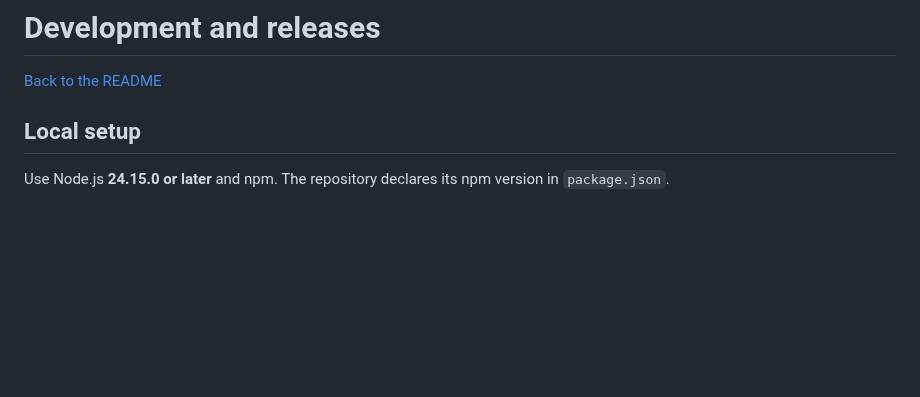
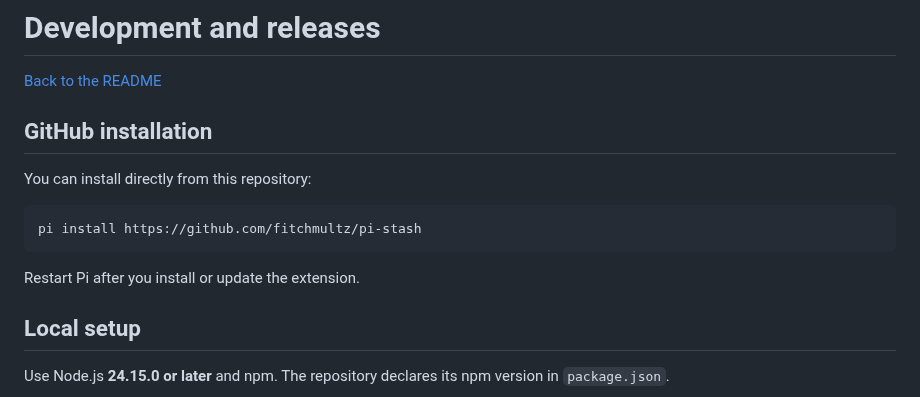
Before and after one commit to fitchmultz/pi-stash, a Markdown page: docs/development.md, the part around the change. Drawn GitHub-style; blank space fills up the shorter version.

````diff
--- a/docs/development.md
+++ b/docs/development.md
@@ -1,6 +1,16 @@
 # Development and releases
 
 [Back to the README](../README.md)
+
+## GitHub installation
+
+You can install directly from this repository:
+
+```bash
+pi install https://github.com/fitchmultz/pi-stash
+```
+
+Restart Pi after you install or update the extension.
 
 ## Local setup
 
````
Also changed, not shown: README.md (+31 -28 lines), docs/reference.md (+1 -1 lines), .github/readme/draft-workflow.png, 1 other file.
